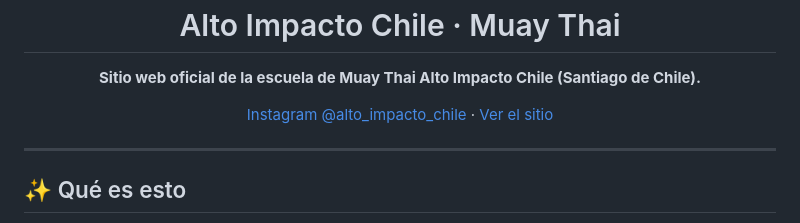
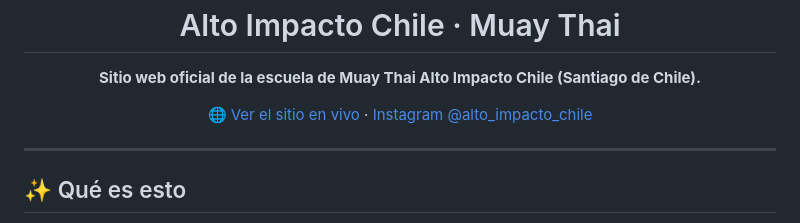
Before and after one commit to B3njjaman/alto-impacto-chile, a Markdown page: README.md, the part around the change. Drawn GitHub-style.

Commit message:
docs: enlace al sitio publicado en GitHub Pages
Co-Authored-By: Claude Fable 5 <noreply@anthropic.com>

```diff
--- a/README.md
+++ b/README.md
@@ -5,8 +5,8 @@
 
   **Sitio web oficial de la escuela de Muay Thai Alto Impacto Chile (Santiago de Chile).**
 
-  [Instagram @alto_impacto_chile](https://www.instagram.com/alto_impacto_chile) ·
-  [Ver el sitio](#-cómo-ver-el-sitio)
+  [🌐 Ver el sitio en vivo](https://b3njjaman.github.io/alto-impacto-chile/) ·
+  [Instagram @alto_impacto_chile](https://www.instagram.com/alto_impacto_chile)
 </div>
 
 ---
```
